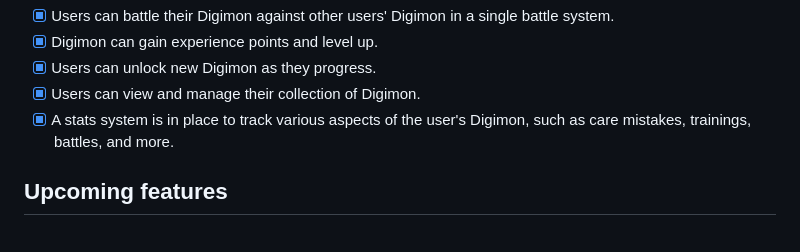
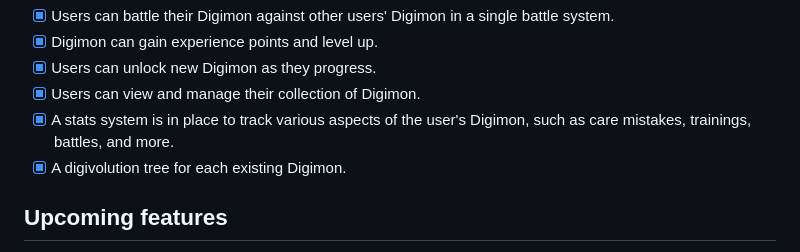
Before and after one commit to Talorvi/digital-realms, a Markdown page: README.md, the part around the change. Drawn GitHub-style.

```diff
--- a/README.md
+++ b/README.md
@@ -15,6 +15,7 @@ This project aims to provide an online simulation of the popular Digimon virtual
 - [x]  Users can unlock new Digimon as they progress.
 - [x]  Users can view and manage their collection of Digimon.
 - [x]  A stats system is in place to track various aspects of the user's Digimon, such as care mistakes, trainings, battles, and more.
+- [x]  A digivolution tree for each existing Digimon.
 
 ## Upcoming features
 - [ ] Implement a more complex battle system with different attack types and strategies.
```
